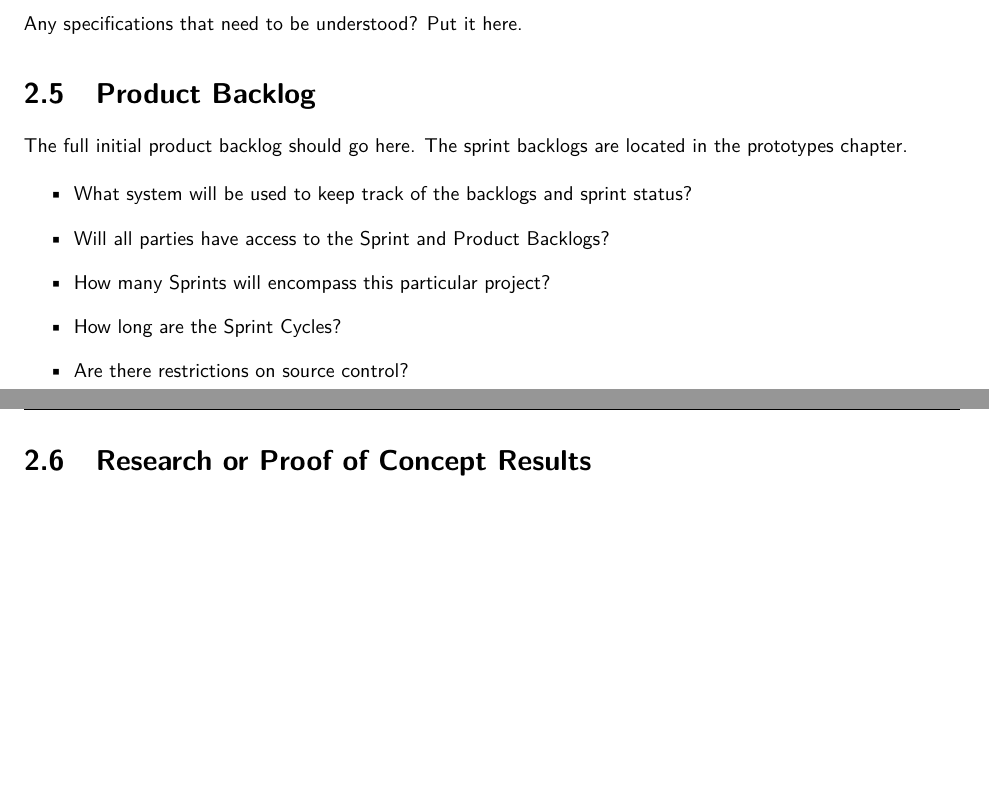
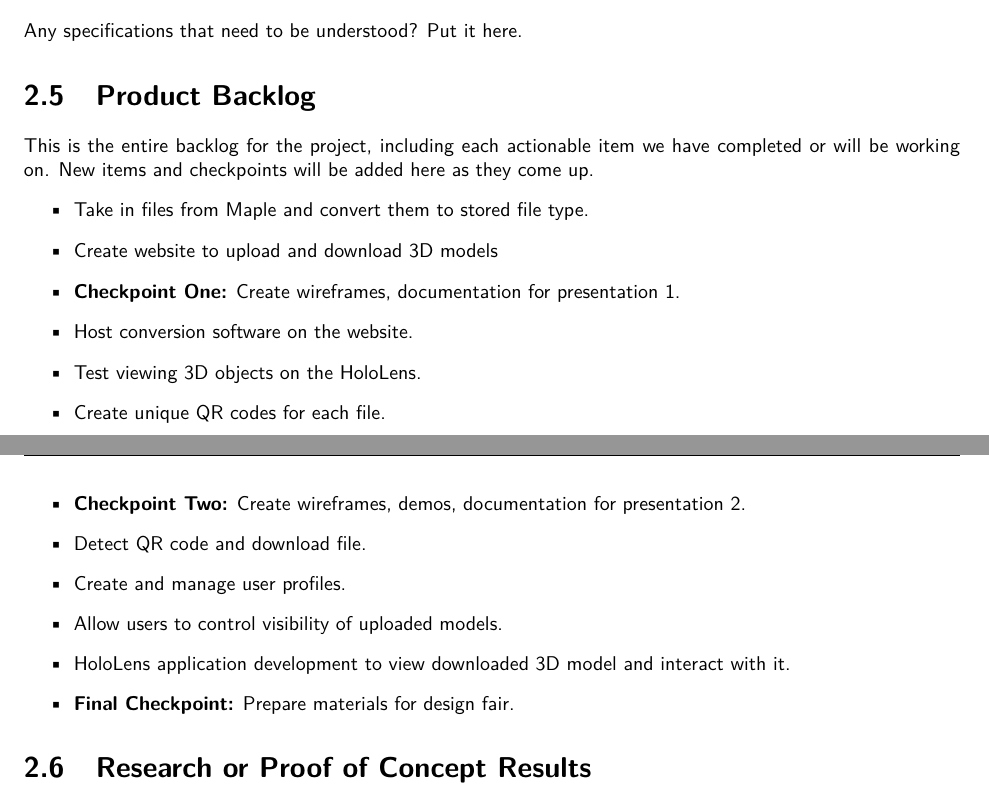
Before and after one commit to SDSMT-CSC/AugmentedEducation, a LaTeX book (DesignTemplate/DesignDocument.tex, which reads DesignTemplate/requirements.tex): two parts of pages 21 and 22 of 124, joined at a grey line, cut so that both start at the same text, the shorter picture padded with empty space. Compiled offline with pdfLaTeX.

Commit message:
Created product backlog listing.

```diff
--- a/DesignTemplate/requirements.tex
+++ b/DesignTemplate/requirements.tex
@@ -206,19 +205,44 @@ be restrictions on how often progress reports need to be provided and to whom.
 Any specifications that need to be understood?  Put it here.
 
 \section{Product Backlog}
-The full initial product backlog should go here.  The sprint backlogs are located in the prototypes chapter.
+This is the entire backlog for the project, including each actionable item we
+have completed or will be working on. New items and checkpoints will be added
+here as they come up.
+\begin{itemize}
+\item Take in files from Maple and convert them to stored file type.
+\item Create website to upload and download 3D models
+\item \textbf{Checkpoint One:} Create wireframes, documentation for presentation 1.
+\item Host conversion software on the website.
+\item Test viewing 3D objects on the HoloLens.
+\item Create unique QR codes for each file.
+\item \textbf{Checkpoint Two:} Create wireframes, demos, documentation for presentation
+2.
+\item Detect QR code and download file.
+\item Create and manage user profiles.
+\item Allow users to control visibility of uploaded models.
+\item HoloLens application development to view downloaded 3D model and interact
+with it.
+\item \textbf{Final Checkpoint:} Prepare materials for design fair.
+\end{itemize}
 
 % Break each point into subsection
-\begin{itemize}
-\item What system will be used to keep track of the backlogs and sprint status?
-\item Will all parties have access to the Sprint and Product Backlogs?
-\item How many Sprints will encompass this particular project?
-\item How long are the Sprint Cycles?
-\item Are there restrictions on source control?
-\end{itemize}
+% \begin{itemize}
+% \item What system will be used to keep track of the backlogs and sprint status?
+% \item Will all parties have access to the Sprint and Product Backlogs?
+% \item How many Sprints will encompass this particular project?
+% \item How long are the Sprint Cycles?
+% \item Are there restrictions on source control?
+% \end{itemize}
 
 % \subsection{Backlog Tracker}
-% What system will be used to keep track of the backlogs and sprint status?
+% We manage our backlog using GitHub's project board. The board has three other
+% sections: 'Work in Progress', 'QA', and 'Ready'. Using GitHub's system is
+% convenient as we also use it to host our code repository.
+
+% By default, just the development team has access to the Sprint and Product
+% Backlog on GitHub, but through stand-alone documentation, presentations and
+% other communication, we share this information with our other stakeholders.
+% If required, we can provide this
 
 
 
```
Also changed, not shown: DesignTemplate/requirements.tex (39 more changed lines).
